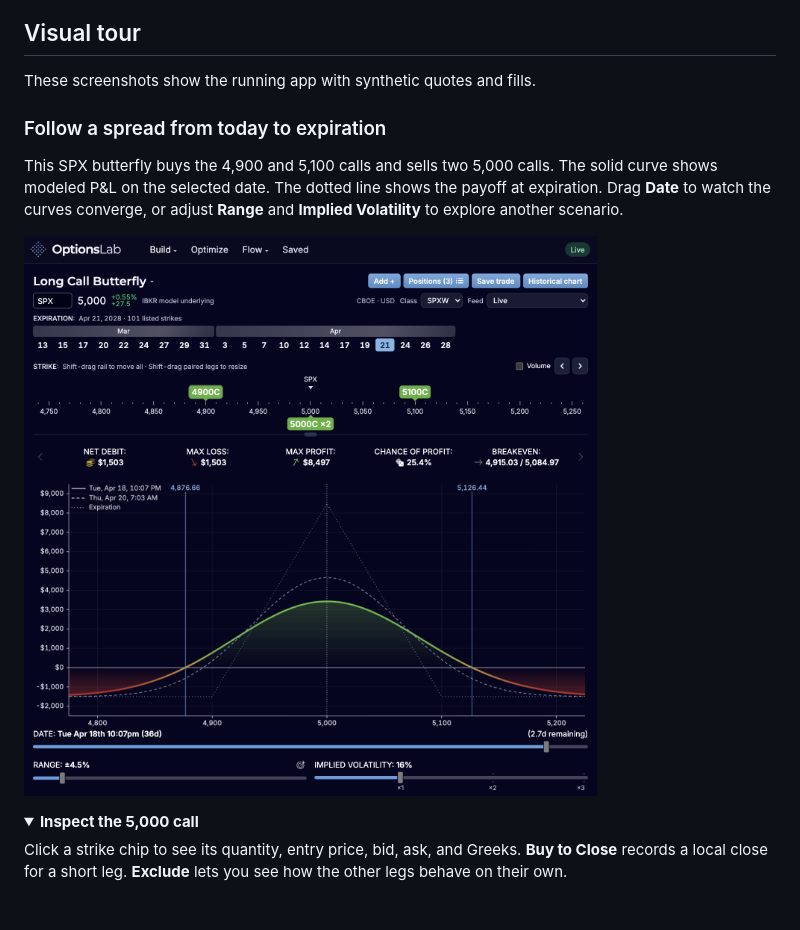
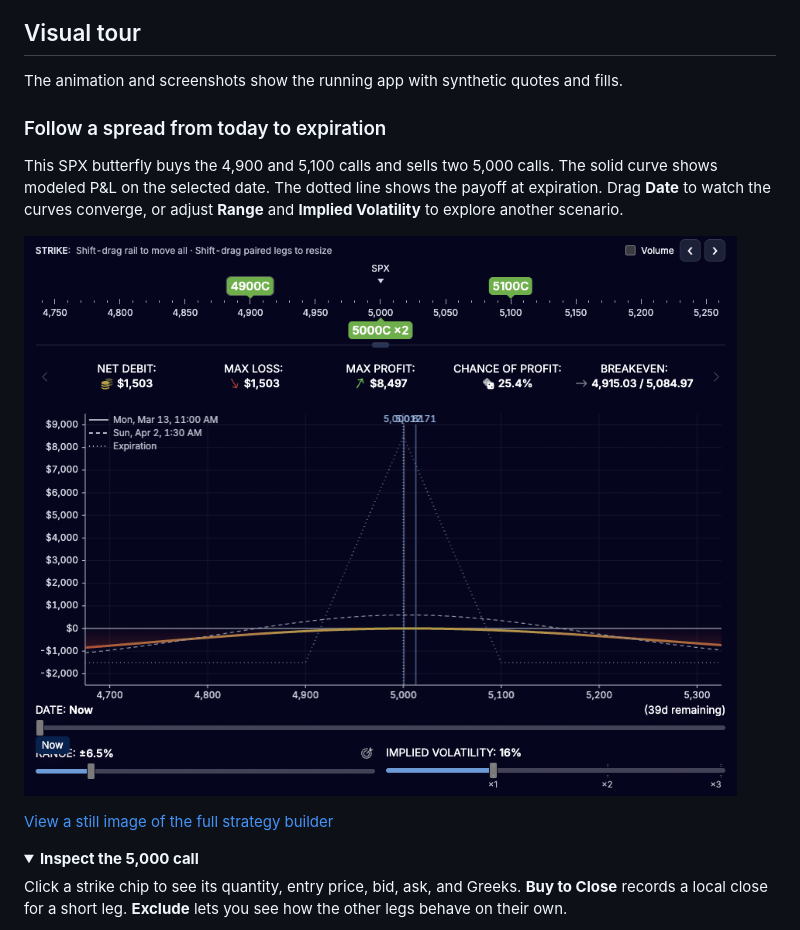
Before and after one commit to Acelogic/TWSOptionsLab, a Markdown page: README.md, the part around the change. Rendered like a GitHub page; pictures changed too: docs/spx-date-slider.gif (added); folded sections open; blank space fills up the shorter version.

Commit message:
Show the SPX payoff curve changing through expiration

```diff
--- a/README.md
+++ b/README.md
@@ -20,13 +20,15 @@ Build an options spread with quotes from Interactive Brokers Trader Workstation,
 
 ## Visual tour
 
-These screenshots show the running app with synthetic quotes and fills.
+The animation and screenshots show the running app with synthetic quotes and fills.
 
 ### Follow a spread from today to expiration
 
 This SPX butterfly buys the 4,900 and 5,100 calls and sells two 5,000 calls. The solid curve shows modeled P&L on the selected date. The dotted line shows the payoff at expiration. Drag **Date** to watch the curves converge, or adjust **Range** and **Implied Volatility** to explore another scenario.
 
-![SPX long call butterfly on the strike rail, with a modeled payoff curve, expiration payoff, breakevens, and date and volatility sliders](docs/payoff-graph.png)
+![The Date slider moves from Now to expiration over 39 simulated days. The SPX butterfly’s rounded P&L curve rises into the triangular expiration payoff, peaking at $8,497 at 5,000.](docs/spx-date-slider.gif)
+
+[View a still image of the full strategy builder](docs/payoff-graph.png)
 
 <details>
 <summary><strong>Inspect the 5,000 call</strong></summary>
```
